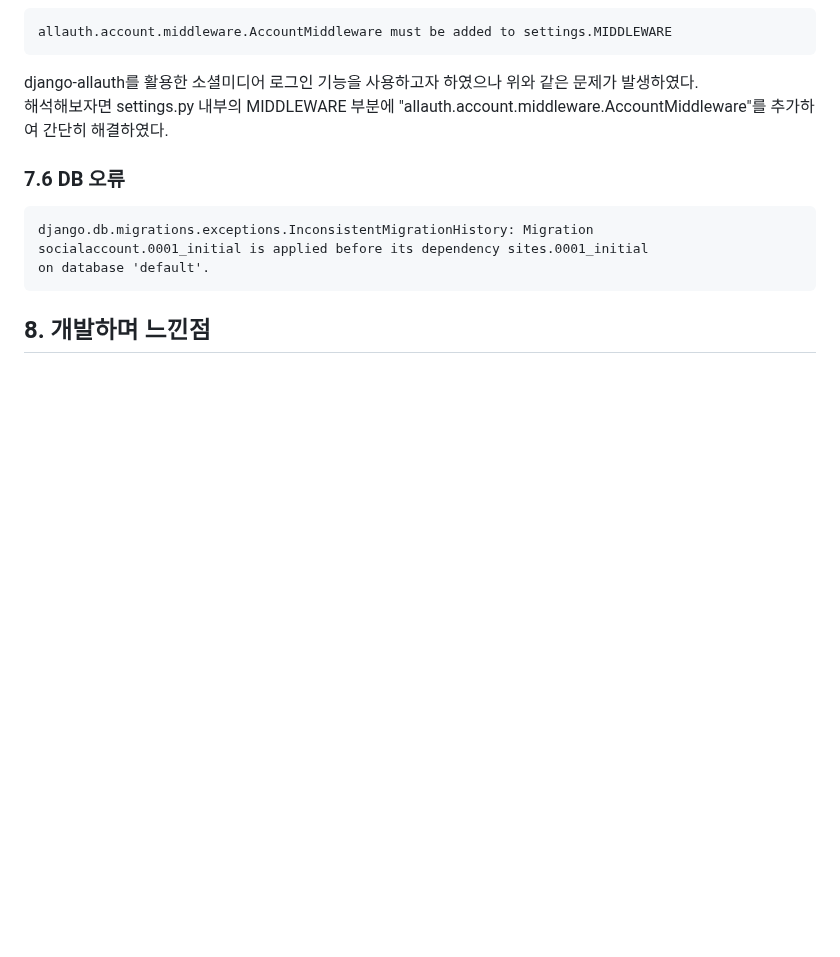
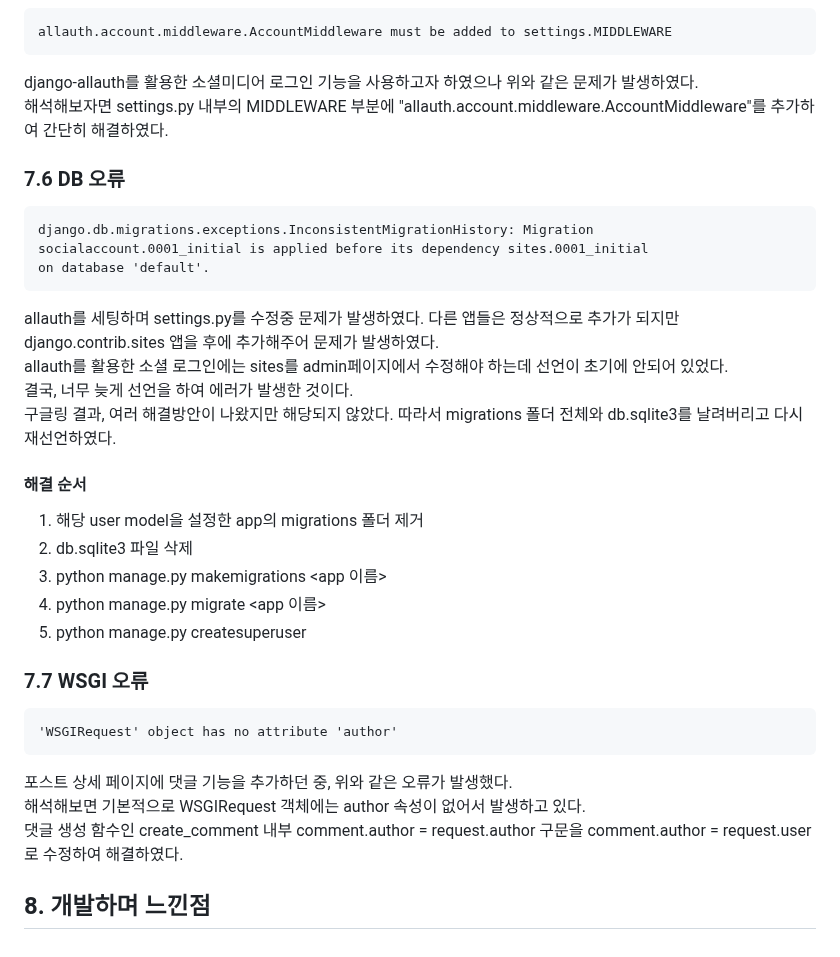
Before and after one commit to JoohyungDev/movie-review-blog, a Markdown page: README.md, the part around the change. Rendered like a GitHub page; blank space fills up the shorter version.

````diff
--- a/README.md
+++ b/README.md
@@ -514,6 +514,26 @@ django-allauth를 활용한 소셜미디어 로그인 기능을 사용하고자
 django.db.migrations.exceptions.InconsistentMigrationHistory: Migration socialaccount.0001_initial is applied before its dependency sites.0001_initial
 on database 'default'.
 ```
+allauth를 세팅하며 settings.py를 수정중 문제가 발생하였다. 다른 앱들은 정상적으로 추가가 되지만 django.contrib.sites 앱을 후에 추가해주어 문제가 발생하였다. <br>
+allauth를 활용한 소셜 로그인에는 sites를 admin페이지에서 수정해야 하는데 선언이 초기에 안되어 있었다. <br>
+결국, 너무 늦게 선언을 하여 에러가 발생한 것이다. <br>
+구글링 결과, 여러 해결방안이 나왔지만 해당되지 않았다. 따라서 migrations 폴더 전체와 db.sqlite3를 날려버리고 다시 재선언하였다.
+#### 해결 순서
+1. 해당 user model을 설정한 app의 migrations 폴더 제거
+2. db.sqlite3 파일 삭제
+3. python manage.py makemigrations <app 이름>
+4. python manage.py migrate <app 이름>
+5. python manage.py createsuperuser
+
+### 7.7 WSGI 오류
+```
+'WSGIRequest' object has no attribute 'author'
+```
+포스트 상세 페이지에 댓글 기능을 추가하던 중, 위와 같은 오류가 발생했다. <br>
+해석해보면 기본적으로 WSGIRequest 객체에는 author 속성이 없어서 발생하고 있다. <br>
+댓글 생성 함수인 create_comment 내부 comment.author = request.author 구문을 comment.author = request.user로 수정하여 해결하였다.
+
+
 
 
 ## 8. 개발하며 느낀점
````
